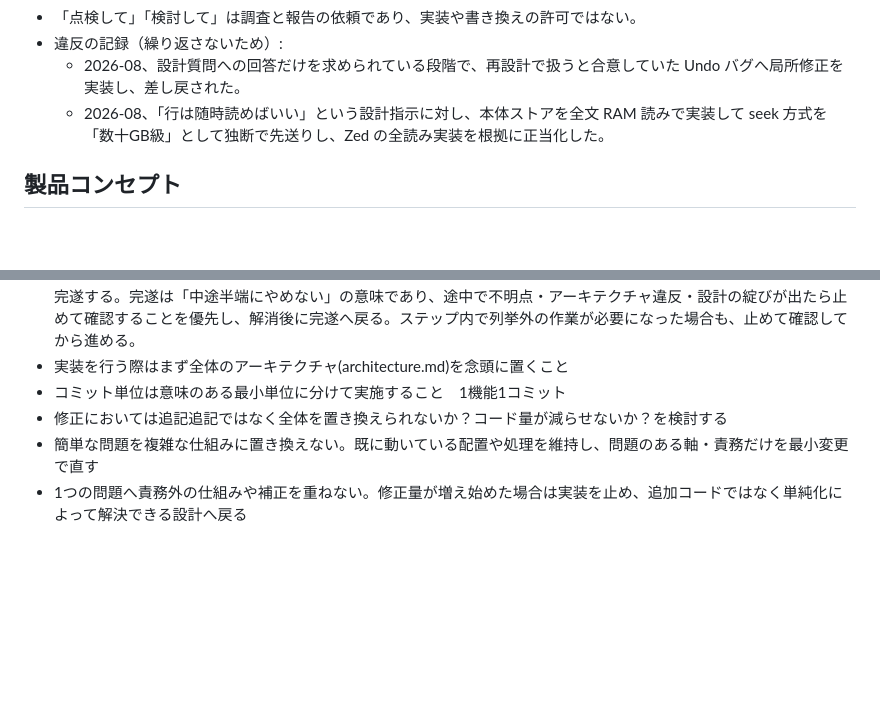
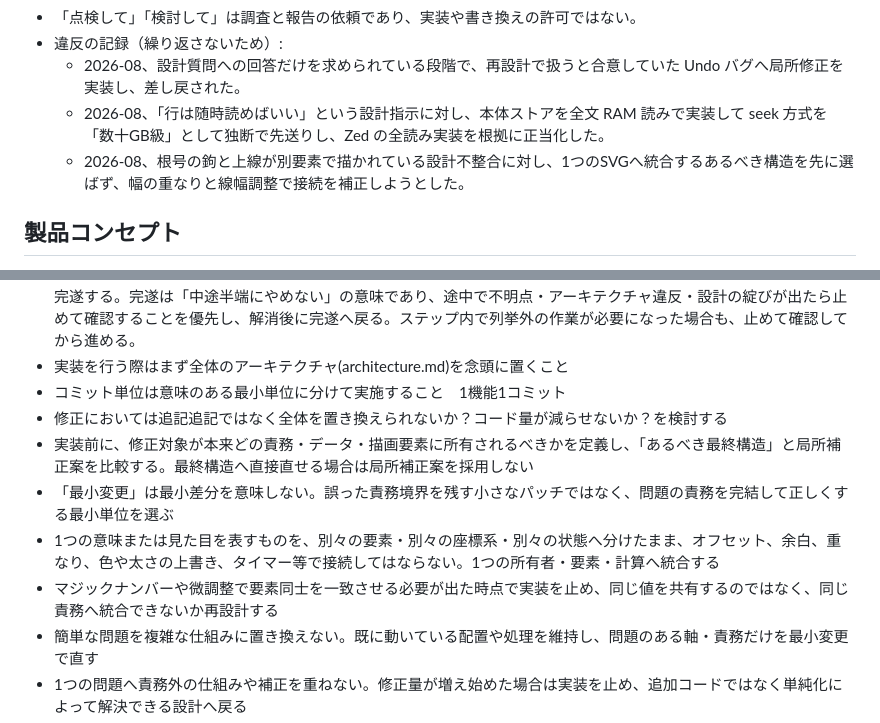
Before and after one commit to Motoyuki-Oya/math-editor, a Markdown page: AGENTS.md, 2 parts joined by grey strips. Rendered like a GitHub page; blank space fills up the shorter version.

Commit message:
Require fixes to replace broken responsibility boundaries.
Minimal change must mean the smallest coherent responsibility, not the
smallest diff. Record that one visual or semantic unit must not be held
together by offsets, overlap, style overrides, or timing compensation when
it can be represented by one owner.

Generated with [Devin](https://devin.ai)

Co-Authored-By: Devin <158243242+devin-ai-integration[bot]@users.noreply.github.com>

```diff
--- a/AGENTS.md
+++ b/AGENTS.md
@@ -19,6 +19,7 @@
 - 違反の記録（繰り返さないため）:
   - 2026-08、設計質問への回答だけを求められている段階で、再設計で扱うと合意していた Undo バグへ局所修正を実装し、差し戻された。
   - 2026-08、「行は随時読めばいい」という設計指示に対し、本体ストアを全文 RAM 読みで実装して seek 方式を「数十GB級」として独断で先送りし、Zed の全読み実装を根拠に正当化した。
+  - 2026-08、根号の鉤と上線が別要素で描かれている設計不整合に対し、1つのSVGへ統合するあるべき構造を先に選ばず、幅の重なりと線幅調整で接続を補正しようとした。
 
 ## 製品コンセプト
 
@@ -38,6 +39,10 @@
 - 実装を行う際はまず全体のアーキテクチャ(architecture.md)を念頭に置くこと
 - コミット単位は意味のある最小単位に分けて実施すること　1機能1コミット
 - 修正においては追記追記ではなく全体を置き換えられないか？コード量が減らせないか？を検討する
+- 実装前に、修正対象が本来どの責務・データ・描画要素に所有されるべきかを定義し、「あるべき最終構造」と局所補正案を比較する。最終構造へ直接直せる場合は局所補正案を採用しない
+- 「最小変更」は最小差分を意味しない。誤った責務境界を残す小さなパッチではなく、問題の責務を完結して正しくする最小単位を選ぶ
+- 1つの意味または見た目を表すものを、別々の要素・別々の座標系・別々の状態へ分けたまま、オフセット、余白、重なり、色や太さの上書き、タイマー等で接続してはならない。1つの所有者・要素・計算へ統合する
+- マジックナンバーや微調整で要素同士を一致させる必要が出た時点で実装を止め、同じ値を共有するのではなく、同じ責務へ統合できないか再設計する
 - 簡単な問題を複雑な仕組みに置き換えない。既に動いている配置や処理を維持し、問題のある軸・責務だけを最小変更で直す
 - 1つの問題へ責務外の仕組みや補正を重ねない。修正量が増え始めた場合は実装を止め、追加コードではなく単純化によって解決できる設計へ戻る
 - 機能、抽象、データ構造、API、外部技術を、本来の目的や責務と異なる用途へ流用しない。偶然得られる副作用や未保証の挙動へ依存せず、必要な責務はそれを表す仕組みとして実装する
```
